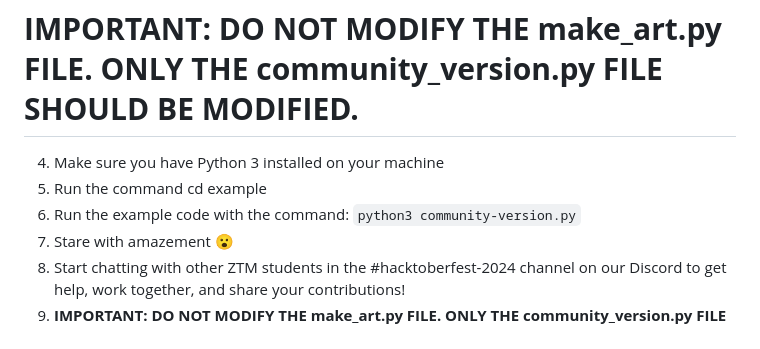
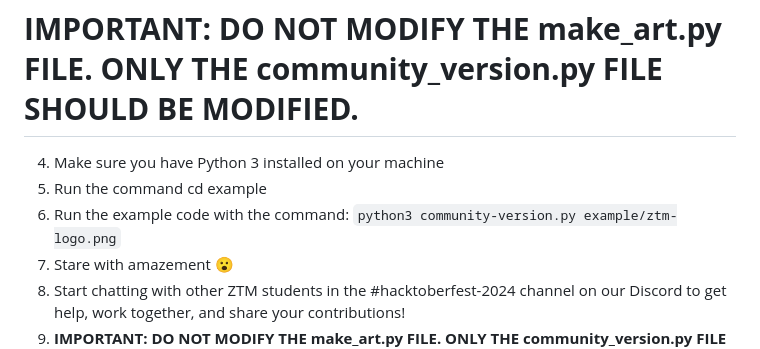
Before and after one commit to zero-to-mastery/ascii-art, a Markdown page: README.md, the part around the change. Drawn GitHub-style.

Commit message:
Update README.md
Corrects error in README

```diff
--- a/README.md
+++ b/README.md
@@ -91,7 +91,7 @@ Start chatting with other ZTM students in the #hacktoberfest-2024 channel on our
 =======
 4. Make sure you have Python 3 installed on your machine
 5. Run the command cd example
-6. Run the example code with the command: `python3 community-version.py`
+6. Run the example code with the command: `python3 community-version.py example/ztm-logo.png`
 7. Stare with amazement 😮
 8. Start chatting with other ZTM students in the #hacktoberfest-2024 channel on our Discord to get help, work together, and share your contributions!
 9. **IMPORTANT: DO NOT MODIFY THE make_art.py FILE. ONLY THE community_version.py FILE SHOULD BE MODIFIED.**
```
